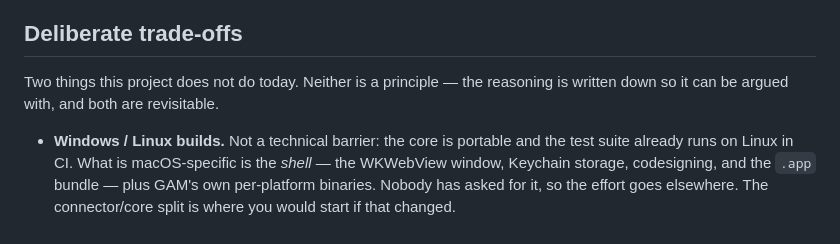
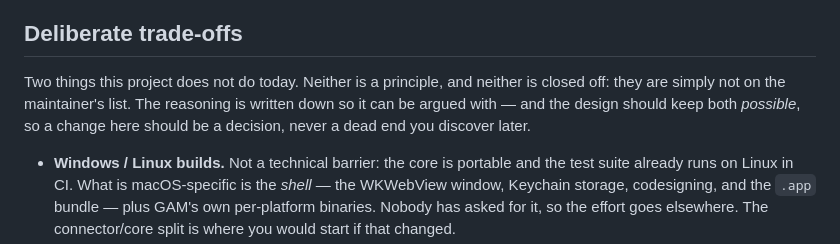
Before and after one commit to goetchstone/gamgui, a Markdown page: ROADMAP.md, the part around the change. GitHub-like rendering.

Commit message:
docs: state plainly that the trade-offs are unplanned, not foreclosed
Per the maintainer: "I just don't plan to, but it should be possible." So the
section says the design should keep both possible — a change there should be a
decision, not a dead end discovered later.

Co-Authored-By: Claude Fable 5 <noreply@anthropic.com>

```diff
--- a/ROADMAP.md
+++ b/ROADMAP.md
@@ -74,8 +74,10 @@ around that is not on this list. See [CONTRIBUTING.md](CONTRIBUTING.md).
 
 ## Deliberate trade-offs
 
-Two things this project does not do today. Neither is a principle — the reasoning is written down so
-it can be argued with, and both are revisitable.
+Two things this project does not do today. Neither is a principle, and neither is closed off: they
+are simply not on the maintainer's list. The reasoning is written down so it can be argued with — and
+the design should keep both *possible*, so a change here should be a decision, never a dead end you
+discover later.
 
 - **Windows / Linux builds.** Not a technical barrier: the core is portable and the test suite
   already runs on Linux in CI. What is macOS-specific is the *shell* — the WKWebView window, Keychain
```
